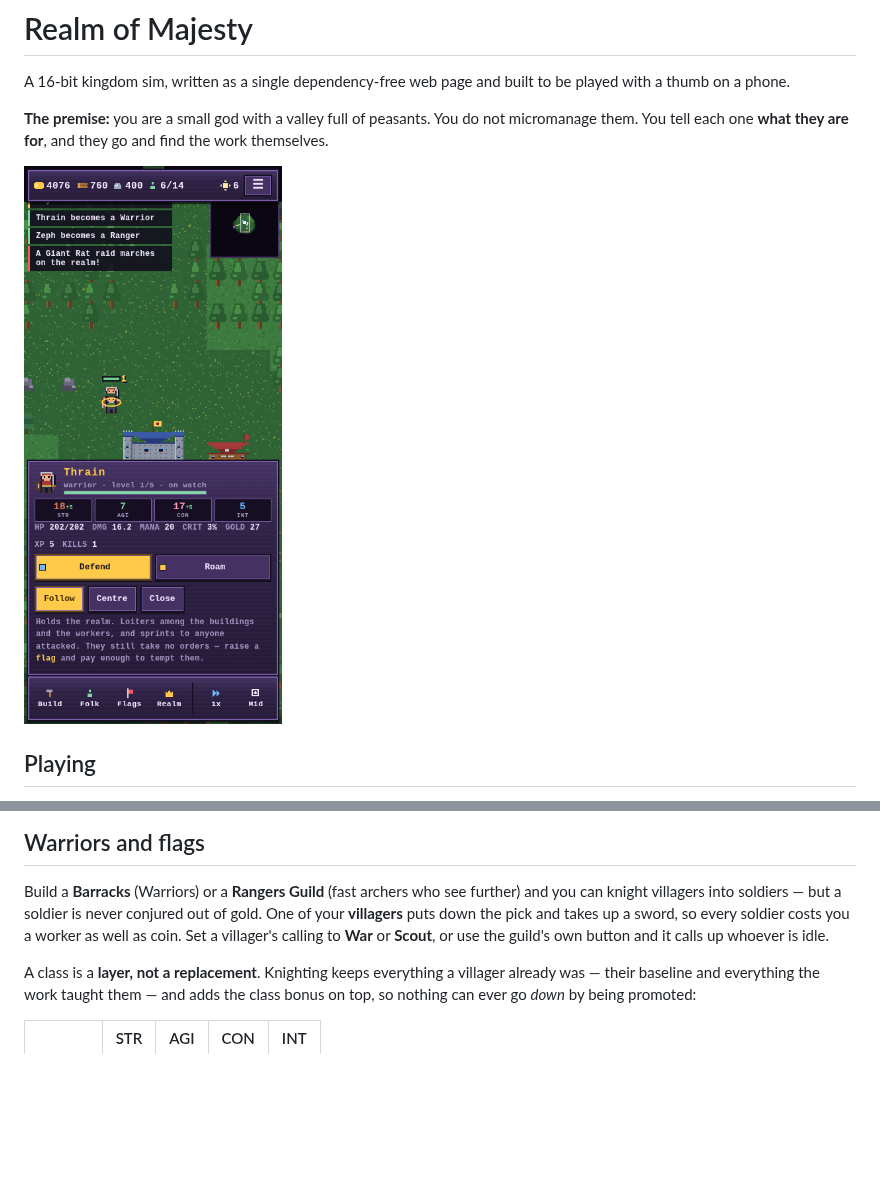
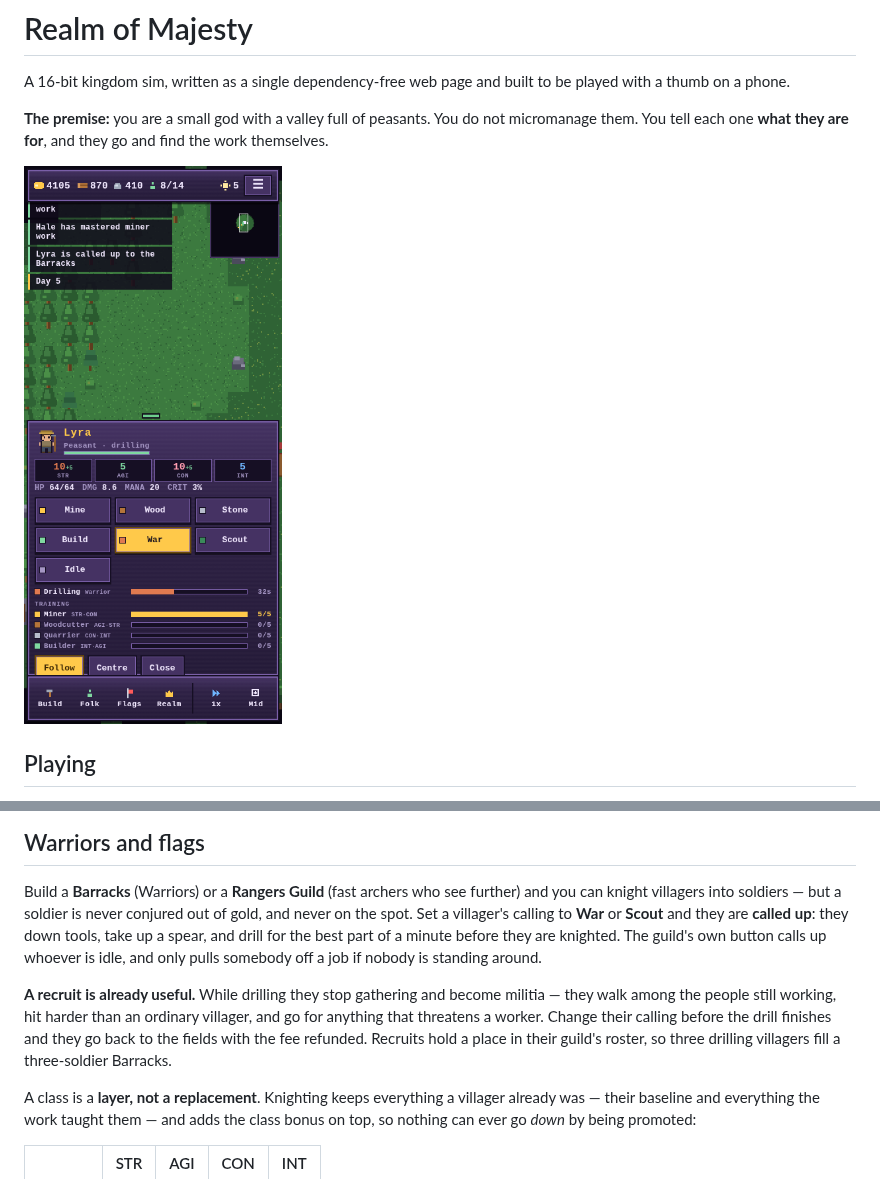
Before and after one commit to pushingcee/4x, a Markdown page: README.md, 2 parts joined by grey strips. Drawn GitHub-style; pictures changed too: docs/screenshot.png; blank space fills up the shorter version.

```diff
--- a/README.md
+++ b/README.md
@@ -90,9 +90,16 @@ the seams fell on your map decides how rich you are.
 
 Build a **Barracks** (Warriors) or a **Rangers Guild** (fast archers who see further)
 and you can knight villagers into soldiers — but a soldier is never conjured out of
-gold. One of your **villagers** puts down the pick and takes up a sword, so every
-soldier costs you a worker as well as coin. Set a villager's calling to **War** or
-**Scout**, or use the guild's own button and it calls up whoever is idle.
+gold, and never on the spot. Set a villager's calling to **War** or **Scout** and they
+are **called up**: they down tools, take up a spear, and drill for the best part of a
+minute before they are knighted. The guild's own button calls up whoever is idle, and
+only pulls somebody off a job if nobody is standing around.
+
+**A recruit is already useful.** While drilling they stop gathering and become militia —
+they walk among the people still working, hit harder than an ordinary villager, and go
+for anything that threatens a worker. Change their calling before the drill finishes and
+they go back to the fields with the fee refunded. Recruits hold a place in their guild's
+roster, so three drilling villagers fill a three-soldier Barracks.
 
 A class is a **layer, not a replacement**. Knighting keeps everything a villager already
 was — their baseline and everything the work taught them — and adds the class bonus on
```
Also changed, not shown: 5 other files.
